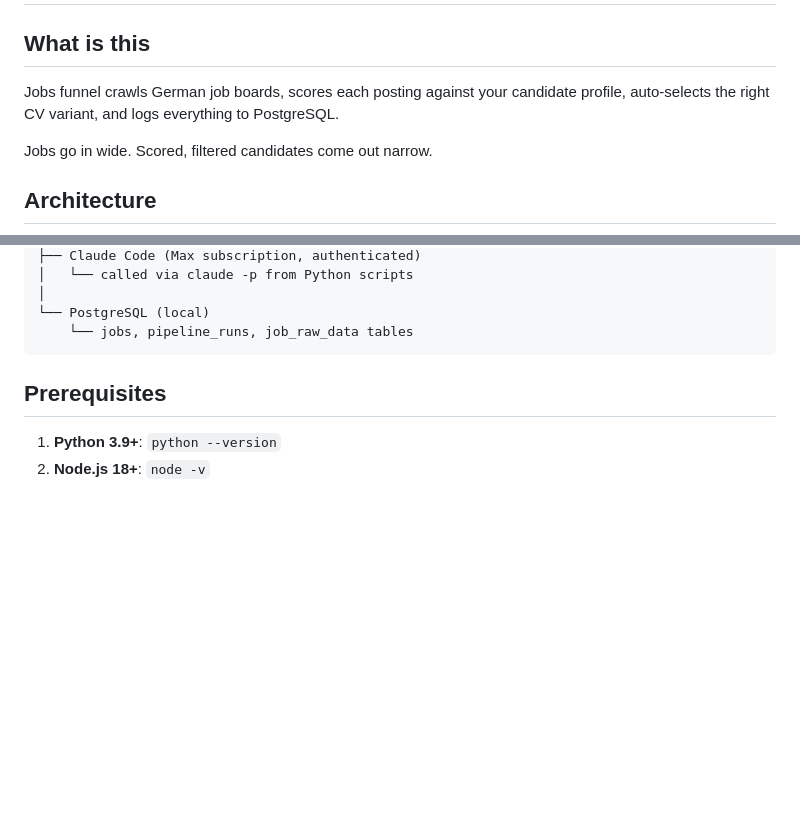
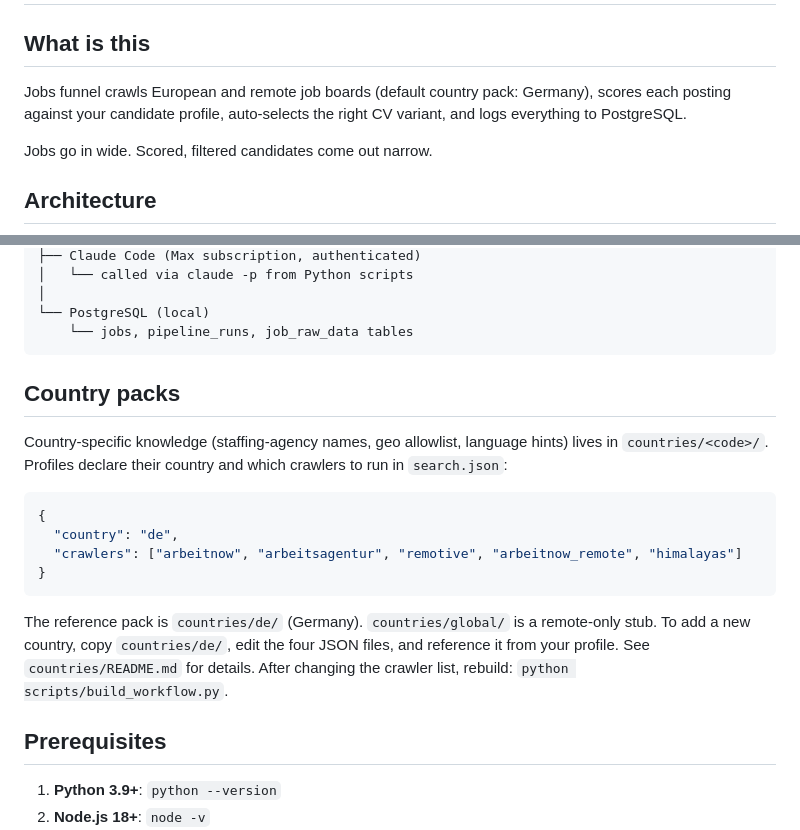
Before and after one commit to Cameleolam/jobs-funnel, a Markdown page: README.md, 2 parts joined by grey strips. Drawn GitHub-style; blank space fills up the shorter version.

Commit message:
docs(readme): document country packs and crawler selection

````diff
--- a/README.md
+++ b/README.md
@@ -2,8 +2,9 @@
 
 ## What is this
 
-Jobs funnel crawls German job boards, scores each posting against your candidate profile,
-auto-selects the right CV variant, and logs everything to PostgreSQL.
+Jobs funnel crawls European and remote job boards (default country pack: Germany),
+scores each posting against your candidate profile, auto-selects the right CV variant,
+and logs everything to PostgreSQL.
 
 Jobs go in wide. Scored, filtered candidates come out narrow.
 
@@ -29,6 +30,23 @@ Your laptop (Windows)
 └── PostgreSQL (local)
     └── jobs, pipeline_runs, job_raw_data tables
 ```
+
+## Country packs
+
+Country-specific knowledge (staffing-agency names, geo allowlist, language hints) lives in
+`countries/<code>/`. Profiles declare their country and which crawlers to run in `search.json`:
+
+```json
+{
+  "country": "de",
+  "crawlers": ["arbeitnow", "arbeitsagentur", "remotive", "arbeitnow_remote", "himalayas"]
+}
+```
+
+The reference pack is `countries/de/` (Germany). `countries/global/` is a remote-only stub.
+To add a new country, copy `countries/de/`, edit the four JSON files, and reference it from
+your profile. See `countries/README.md` for details. After changing the crawler list, rebuild:
+`python scripts/build_workflow.py`.
 
 ## Prerequisites
 
````
